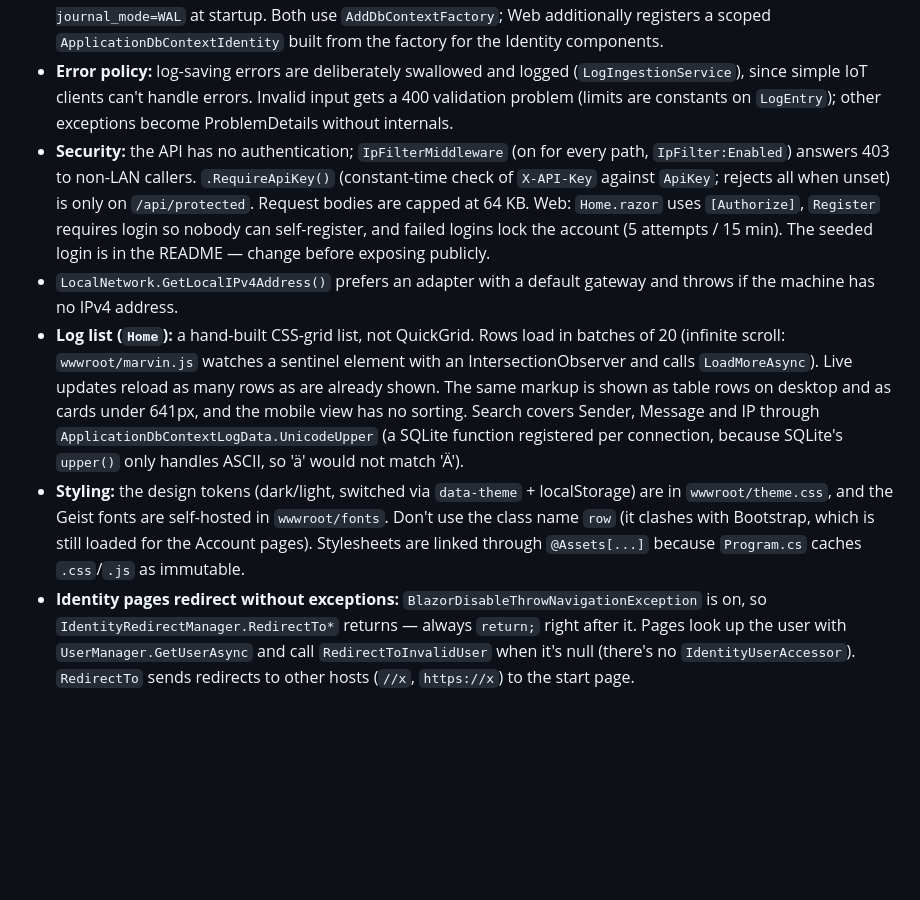
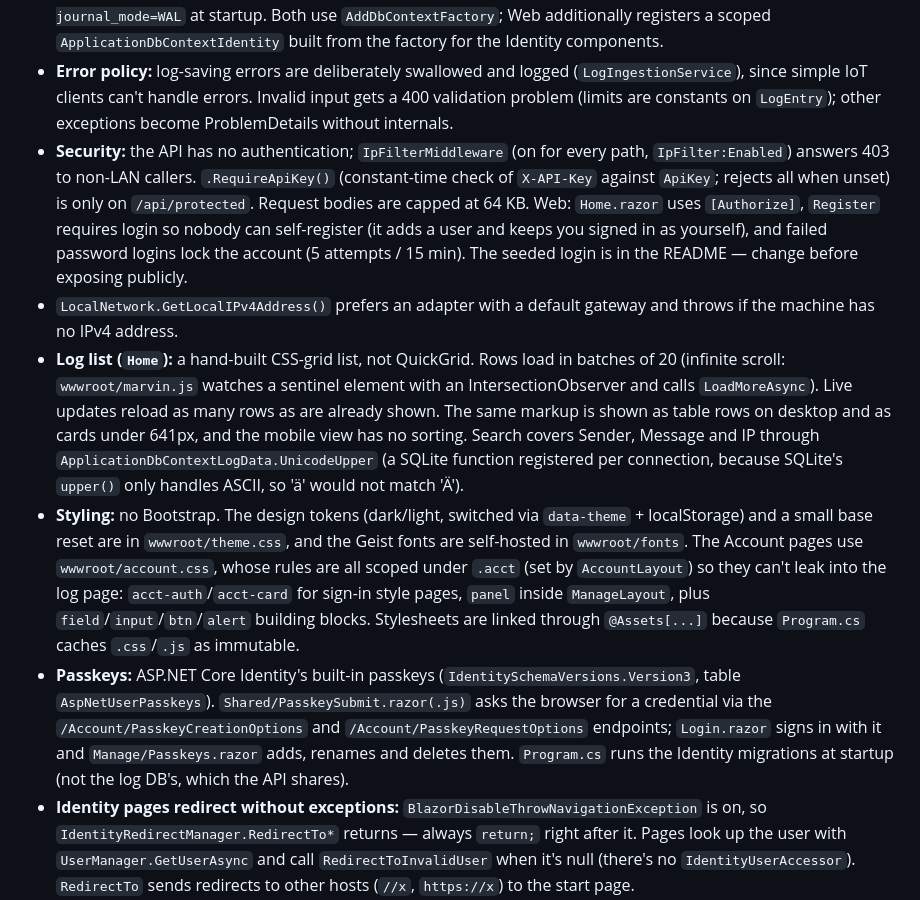
Before and after one commit to Lazzerman42/ProjectMarvin, a Markdown page: CLAUDE.md, the part around the change. Rendered like a GitHub page; blank space fills up the shorter version.

```diff
--- a/CLAUDE.md
+++ b/CLAUDE.md
@@ -37,9 +37,10 @@ Non-obvious points:
 - **Web is UI only:** the API project owns all ingestion endpoints and the `/loghub` hub; `Home.razor.cs` connects to the API's hub.
 - **Shared SQLite file:** both processes open `SQLiteLogData.db` via relative connection strings in each `appsettings.json` (`LogDataConnection`; Web also has `IdentityConnection`). The API sets `PRAGMA journal_mode=WAL` at startup. Both use `AddDbContextFactory`; Web additionally registers a scoped `ApplicationDbContextIdentity` built from the factory for the Identity components.
 - **Error policy:** log-saving errors are deliberately swallowed and logged (`LogIngestionService`), since simple IoT clients can't handle errors. Invalid input gets a 400 validation problem (limits are constants on `LogEntry`); other exceptions become ProblemDetails without internals.
-- **Security:** the API has no authentication; `IpFilterMiddleware` (on for every path, `IpFilter:Enabled`) answers 403 to non-LAN callers. `.RequireApiKey()` (constant-time check of `X-API-Key` against `ApiKey`; rejects all when unset) is only on `/api/protected`. Request bodies are capped at 64 KB. Web: `Home.razor` uses `[Authorize]`, `Register` requires login so nobody can self-register, and failed logins lock the account (5 attempts / 15 min). The seeded login is in the README — change before exposing publicly.
+- **Security:** the API has no authentication; `IpFilterMiddleware` (on for every path, `IpFilter:Enabled`) answers 403 to non-LAN callers. `.RequireApiKey()` (constant-time check of `X-API-Key` against `ApiKey`; rejects all when unset) is only on `/api/protected`. Request bodies are capped at 64 KB. Web: `Home.razor` uses `[Authorize]`, `Register` requires login so nobody can self-register (it adds a user and keeps you signed in as yourself), and failed password logins lock the account (5 attempts / 15 min). The seeded login is in the README — change before exposing publicly.
 - `LocalNetwork.GetLocalIPv4Address()` prefers an adapter with a default gateway and throws if the machine has no IPv4 address.
 - **Log list (`Home`):** a hand-built CSS-grid list, not QuickGrid. Rows load in batches of 20 (infinite scroll: `wwwroot/marvin.js` watches a sentinel element with an IntersectionObserver and calls `LoadMoreAsync`). Live updates reload as many rows as are already shown. The same markup is shown as table rows on desktop and as cards under 641px, and the mobile view has no sorting. Search covers Sender, Message and IP through `ApplicationDbContextLogData.UnicodeUpper` (a SQLite function registered per connection, because SQLite's `upper()` only handles ASCII, so 'ä' would not match 'Ä').
-- **Styling:** the design tokens (dark/light, switched via `data-theme` + localStorage) are in `wwwroot/theme.css`, and the Geist fonts are self-hosted in `wwwroot/fonts`. Don't use the class name `row` (it clashes with Bootstrap, which is still loaded for the Account pages). Stylesheets are linked through `@Assets[...]` because `Program.cs` caches `.css`/`.js` as immutable.
+- **Styling:** no Bootstrap. The design tokens (dark/light, switched via `data-theme` + localStorage) and a small base reset are in `wwwroot/theme.css`, and the Geist fonts are self-hosted in `wwwroot/fonts`. The Account pages use `wwwroot/account.css`, whose rules are all scoped under `.acct` (set by `AccountLayout`) so they can't leak into the log page: `acct-auth`/`acct-card` for sign-in style pages, `panel` inside `ManageLayout`, plus `field`/`input`/`btn`/`alert` building blocks. Stylesheets are linked through `@Assets[...]` because `Program.cs` caches `.css`/`.js` as immutable.
+- **Passkeys:** ASP.NET Core Identity's built-in passkeys (`IdentitySchemaVersions.Version3`, table `AspNetUserPasskeys`). `Shared/PasskeySubmit.razor(.js)` asks the browser for a credential via the `/Account/PasskeyCreationOptions` and `/Account/PasskeyRequestOptions` endpoints; `Login.razor` signs in with it and `Manage/Passkeys.razor` adds, renames and deletes them. `Program.cs` runs the Identity migrations at startup (not the log DB's, which the API shares).
 - **Identity pages redirect without exceptions:** `BlazorDisableThrowNavigationException` is on, so `IdentityRedirectManager.RedirectTo*` returns — always `return;` right after it. Pages look up the user with `UserManager.GetUserAsync` and call `RedirectToInvalidUser` when it's null (there's no `IdentityUserAccessor`). `RedirectTo` sends redirects to other hosts (`//x`, `https://x`) to the start page.
 - Web is a PWA (`wwwroot/manifest.webmanifest`, `service-worker.js`).
```
Also changed, not shown: README.md (+12 -2 lines).
